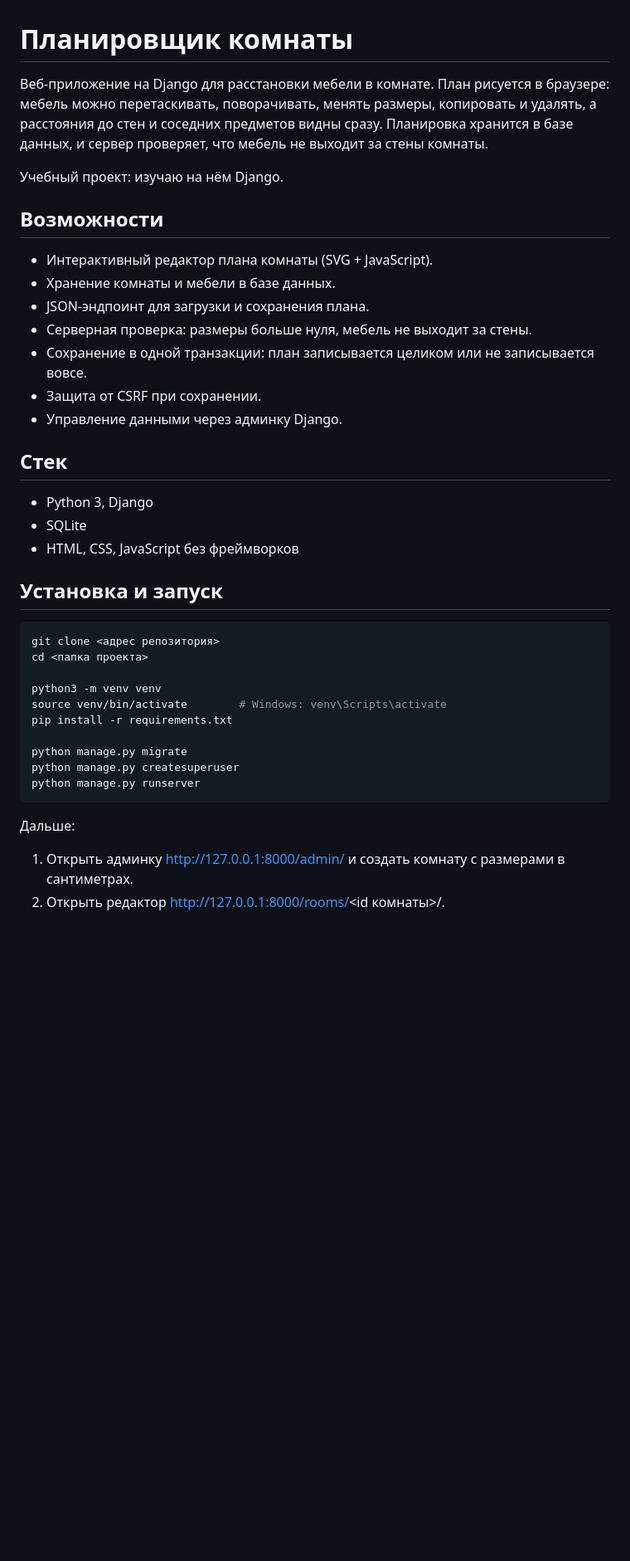
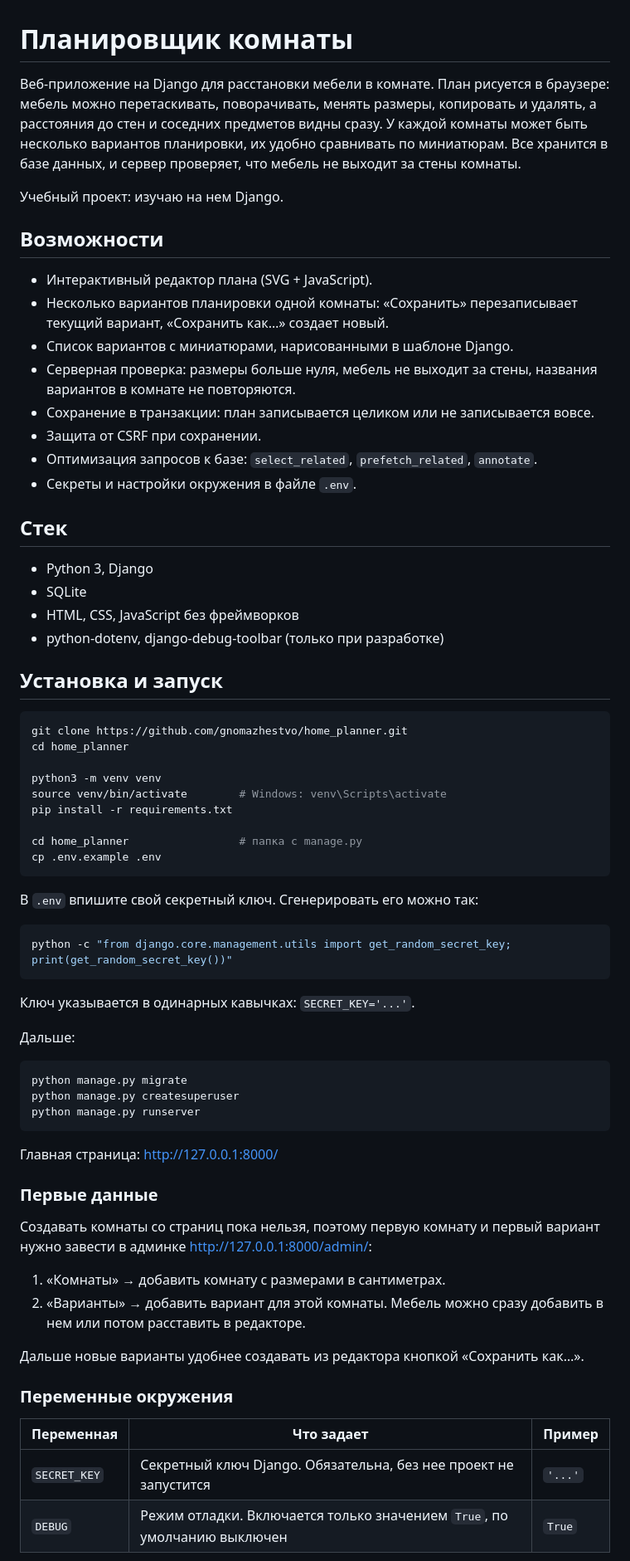
Before and after one commit to gnomazhestvo/home_planner, a Markdown page: README.MD, the part around one of its changes. Shown at 83% size. GitHub-like rendering; blank space fills up the shorter version.

````diff
--- a/README.MD
+++ b/README.MD
@@ -1,41 +1,72 @@
 # Планировщик комнаты
 
-Веб-приложение на Django для расстановки мебели в комнате. План рисуется в браузере: мебель можно перетаскивать, поворачивать, менять размеры, копировать и удалять, а расстояния до стен и соседних предметов видны сразу. Планировка хранится в базе данных, и сервер проверяет, что мебель не выходит за стены комнаты.
+Веб-приложение на Django для расстановки мебели в комнате. План рисуется в браузере: мебель можно перетаскивать, поворачивать, менять размеры, копировать и удалять, а расстояния до стен и соседних предметов видны сразу. У каждой комнаты может быть несколько вариантов планировки, их удобно сравнивать по миниатюрам. Все хранится в базе данных, и сервер проверяет, что мебель не выходит за стены комнаты.
 
-Учебный проект: изучаю на нём Django.
+Учебный проект: изучаю на нем Django.
 
 ## Возможности
 
-- Интерактивный редактор плана комнаты (SVG + JavaScript).
-- Хранение комнаты и мебели в базе данных.
-- JSON-эндпоинт для загрузки и сохранения плана.
-- Серверная проверка: размеры больше нуля, мебель не выходит за стены.
-- Сохранение в одной транзакции: план записывается целиком или не записывается вовсе.
+- Интерактивный редактор плана (SVG + JavaScript).
+- Несколько вариантов планировки одной комнаты: «Сохранить» перезаписывает текущий вариант, «Сохранить как…» создает новый.
+- Список вариантов с миниатюрами, нарисованными в шаблоне Django.
+- Серверная проверка: размеры больше нуля, мебель не выходит за стены, названия вариантов в комнате не повторяются.
+- Сохранение в транзакции: план записывается целиком или не записывается вовсе.
 - Защита от CSRF при сохранении.
-- Управление данными через админку Django.
+- Оптимизация запросов к базе: `select_related`, `prefetch_related`, `annotate`.
+- Секреты и настройки окружения в файле `.env`.
 
 ## Стек
 
 - Python 3, Django
 - SQLite
 - HTML, CSS, JavaScript без фреймворков
+- python-dotenv, django-debug-toolbar (только при разработке)
 
 ## Установка и запуск
 
 ```bash
-git clone <адрес репозитория>
-cd <папка проекта>
+git clone https://github.com/gnomazhestvo/home_planner.git
+cd home_planner
 
 python3 -m venv venv
 source venv/bin/activate        # Windows: venv\Scripts\activate
 pip install -r requirements.txt
 
+cd home_planner                 # папка с manage.py
+cp .env.example .env
+```
+
+В `.env` впишите свой секретный ключ. Сгенерировать его можно так:
+
+```bash
+python -c "from django.core.management.utils import get_random_secret_key; print(get_random_secret_key())"
+```
+
+Ключ указывается в одинарных кавычках: `SECRET_KEY='...'`.
+
+Дальше:
+
+```bash
 python manage.py migrate
 python manage.py createsuperuser
 python manage.py runserver
 ```
 
-Дальше:
+Главная страница: http://127.0.0.1:8000/
 
-1. Открыть админку http://127.0.0.1:8000/admin/ и создать комнату с размерами в сантиметрах.
-2. Открыть редактор http://127.0.0.1:8000/rooms/<id комнаты>/.
+### Первые данные
+
+Создавать комнаты со страниц пока нельзя, поэтому первую комнату и первый вариант нужно завести в админке http://127.0.0.1:8000/admin/:
+
+1. «Комнаты» → добавить комнату с размерами в сантиметрах.
+2. «Варианты» → добавить вариант для этой комнаты. Мебель можно сразу добавить в нем или потом расставить в редакторе.
+
+Дальше новые варианты удобнее создавать из редактора кнопкой «Сохранить как…».
+
+### Переменные окружения
+
+| Переменная | Что задает | Пример |
+|---|---|---|
+| `SECRET_KEY` | Секретный ключ Django. Обязательна, без нее проект не запустится | `'...'` |
+| `DEBUG` | Режим отладки. Включается только значением `True`, по умолчанию выключен | `True` |
+
````
Also changed, not shown: other parts of README.MD (+48 -14 lines).
